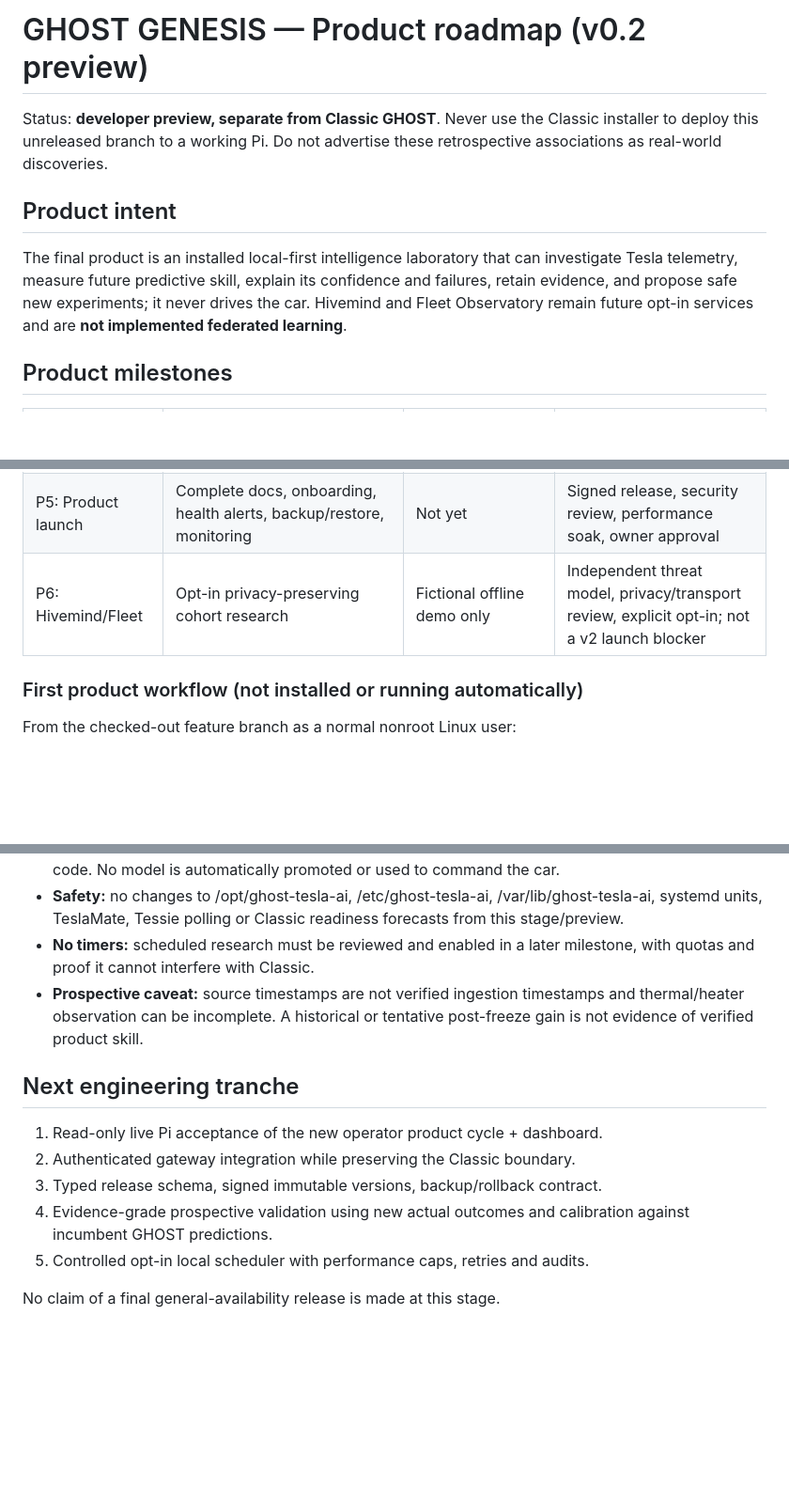
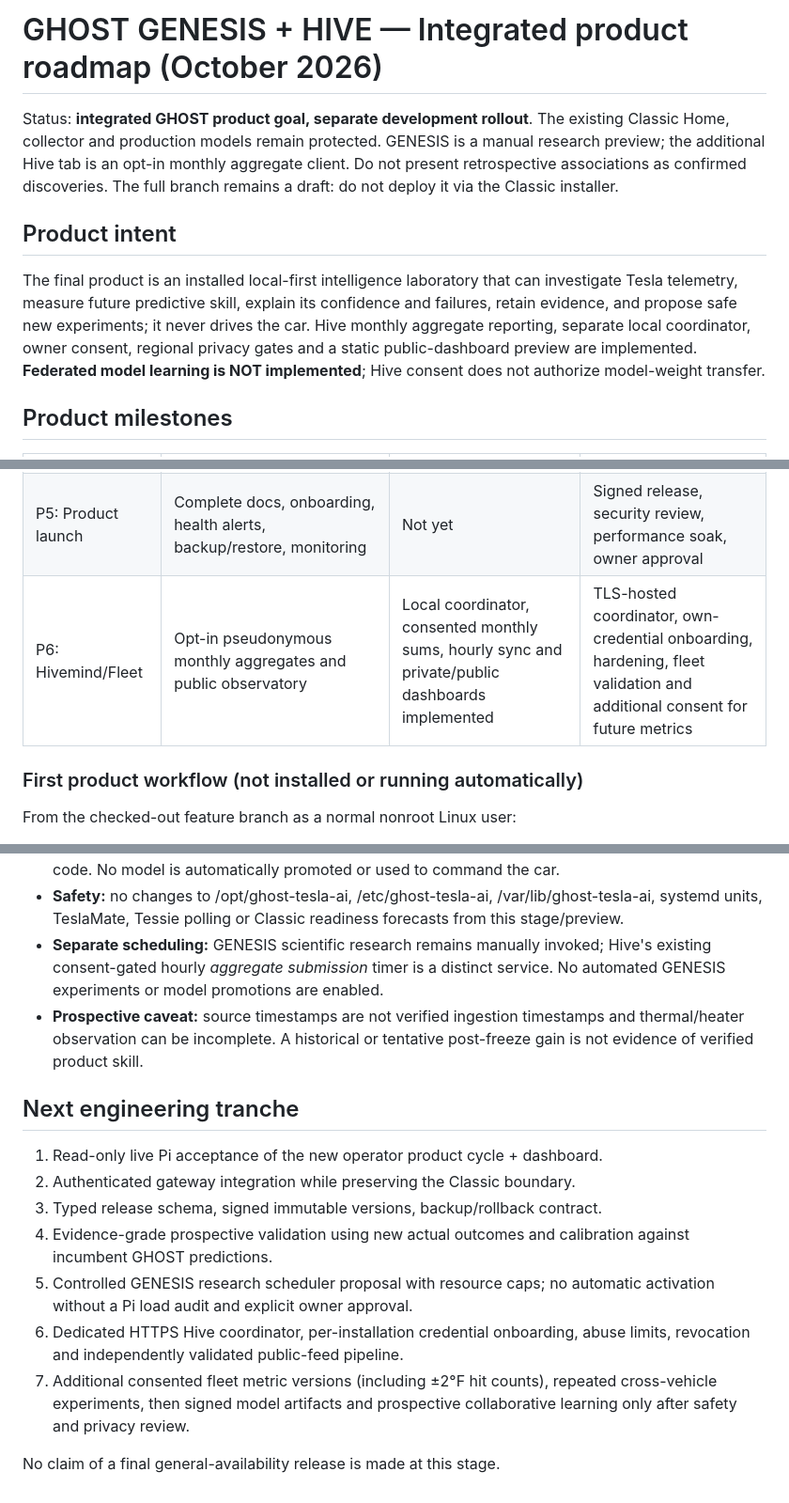
Before and after one commit to prokyle123/tesla-intelligence-core, a Markdown page: docs/GENESIS_PRODUCT_ROADMAP.md, 3 parts joined by grey strips. Shown at 94% size. GitHub-like rendering; blank space fills up the shorter version.

Commit message:
docs(genesis): align integrated product roadmap with real Hive client and research limitations

```diff
--- a/docs/GENESIS_PRODUCT_ROADMAP.md
+++ b/docs/GENESIS_PRODUCT_ROADMAP.md
@@ -1,16 +1,20 @@
-# GHOST GENESIS — Product roadmap (v0.2 preview)
+# GHOST GENESIS + HIVE — Integrated product roadmap (October 2026)
 
-Status: **developer preview, separate from Classic GHOST**. Never use the
-Classic installer to deploy this unreleased branch to a working Pi. Do
-not advertise these retrospective associations as real-world discoveries.
+Status: **integrated GHOST product goal, separate development rollout**. The existing
+Classic Home, collector and production models remain protected. GENESIS is a
+manual research preview; the additional Hive tab is an opt-in monthly aggregate
+client. Do not present retrospective associations as confirmed discoveries.
+The full branch remains a draft: do not deploy it via the Classic installer.
 
 ## Product intent
 
 The final product is an installed local-first intelligence laboratory
 that can investigate Tesla telemetry, measure future predictive skill,
 explain its confidence and failures, retain evidence, and propose safe
-new experiments; it never drives the car. Hivemind and Fleet Observatory
-remain future opt-in services and are **not implemented federated learning**.
+new experiments; it never drives the car. Hive monthly aggregate reporting,
+separate local coordinator, owner consent, regional privacy gates and a static
+public-dashboard preview are implemented. **Federated model learning is NOT
+implemented**; Hive consent does not authorize model-weight transfer.
 
 ## Product milestones
 
@@ -22,7 +26,7 @@ remain future opt-in services and are **not implemented federated learning**.
 | P3: Prospective research | Frozen candidate, completed post-freeze parking episodes, drift/history | Manual diagnostic exists | Verified arrival-time/episode boundaries, sufficient new data, incumbent GHOST forecast comparison |
 | P4: Release packaging | One-command install/update/rollback, controlled CPU/RAM, Python dependency self-check | Staging/rollback preview only | Fresh Raspberry Pi installation + Debian/WSL smoke; no Classic downgrade |
 | P5: Product launch | Complete docs, onboarding, health alerts, backup/restore, monitoring | Not yet | Signed release, security review, performance soak, owner approval |
-| P6: Hivemind/Fleet | Opt-in privacy-preserving cohort research | Fictional offline demo only | Independent threat model, privacy/transport review, explicit opt-in; not a v2 launch blocker |
+| P6: Hivemind/Fleet | Opt-in pseudonymous monthly aggregates and public observatory | Local coordinator, consented monthly sums, hourly sync and private/public dashboards implemented | TLS-hosted coordinator, own-credential onboarding, hardening, fleet validation and additional consent for future metrics |
 
 ### First product workflow (not installed or running automatically)
 
@@ -83,8 +87,9 @@ Rollback does not change experiment data, Classic GHOST or its models.
 - **Safety:** no changes to /opt/ghost-tesla-ai, /etc/ghost-tesla-ai,
   /var/lib/ghost-tesla-ai, systemd units, TeslaMate, Tessie polling or
   Classic readiness forecasts from this stage/preview.
-- **No timers:** scheduled research must be reviewed and enabled in a
-  later milestone, with quotas and proof it cannot interfere with Classic.
+- **Separate scheduling:** GENESIS scientific research remains manually invoked;
+  Hive's existing consent-gated hourly *aggregate submission* timer is a distinct
+  service. No automated GENESIS experiments or model promotions are enabled.
 - **Prospective caveat:** source timestamps are not verified ingestion
   timestamps and thermal/heater observation can be incomplete. A historical
   or tentative post-freeze gain is not evidence of verified product skill.
@@ -96,6 +101,12 @@ Rollback does not change experiment data, Classic GHOST or its models.
 3. Typed release schema, signed immutable versions, backup/rollback contract.
 4. Evidence-grade prospective validation using new actual outcomes and
    calibration against incumbent GHOST predictions.
-5. Controlled opt-in local scheduler with performance caps, retries and audits.
+5. Controlled GENESIS research scheduler proposal with resource caps; no automatic
+   activation without a Pi load audit and explicit owner approval.
+6. Dedicated HTTPS Hive coordinator, per-installation credential onboarding,
+   abuse limits, revocation and independently validated public-feed pipeline.
+7. Additional consented fleet metric versions (including ±2°F hit counts),
+   repeated cross-vehicle experiments, then signed model artifacts and prospective
+   collaborative learning only after safety and privacy review.
 
 No claim of a final general-availability release is made at this stage.
```
